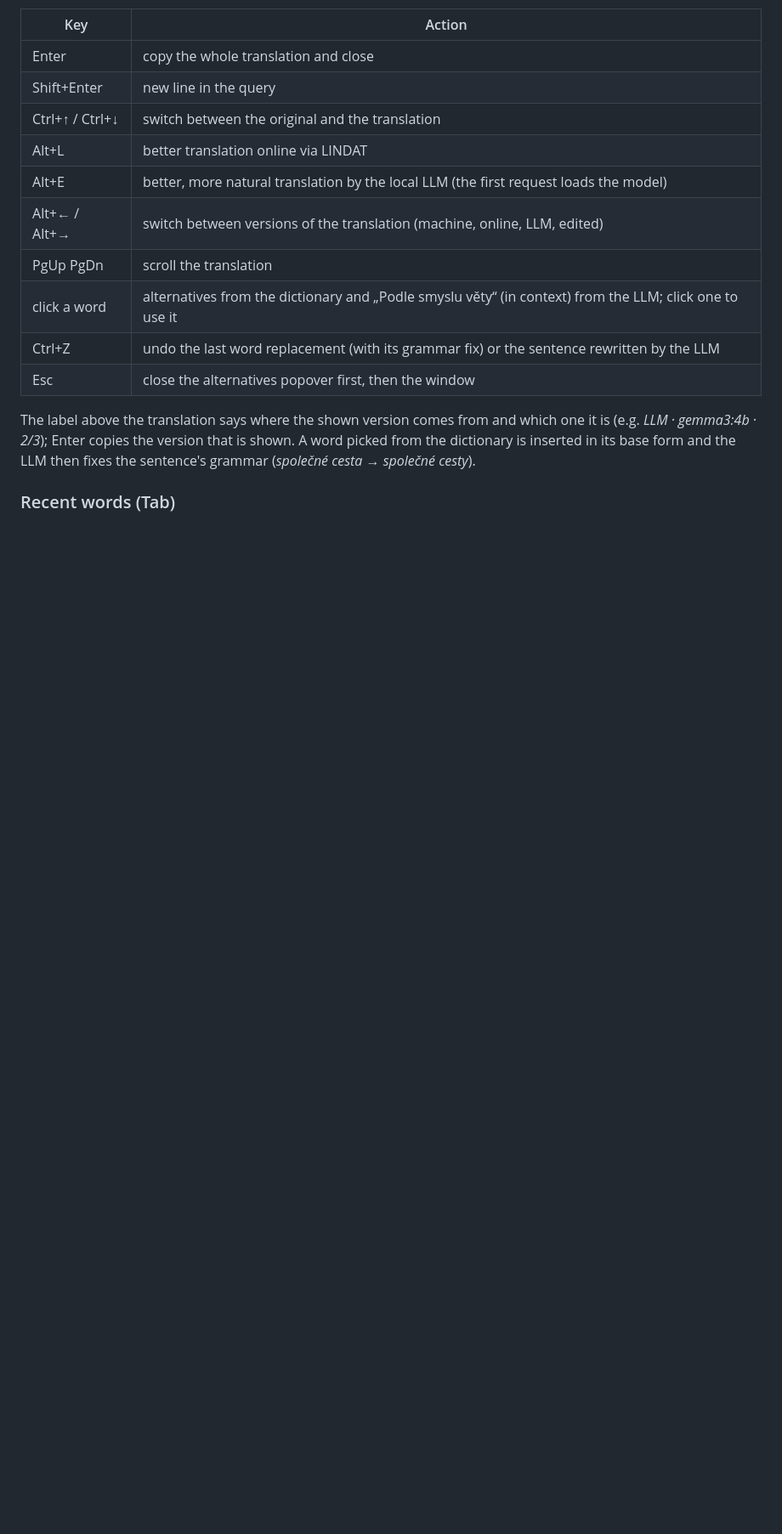
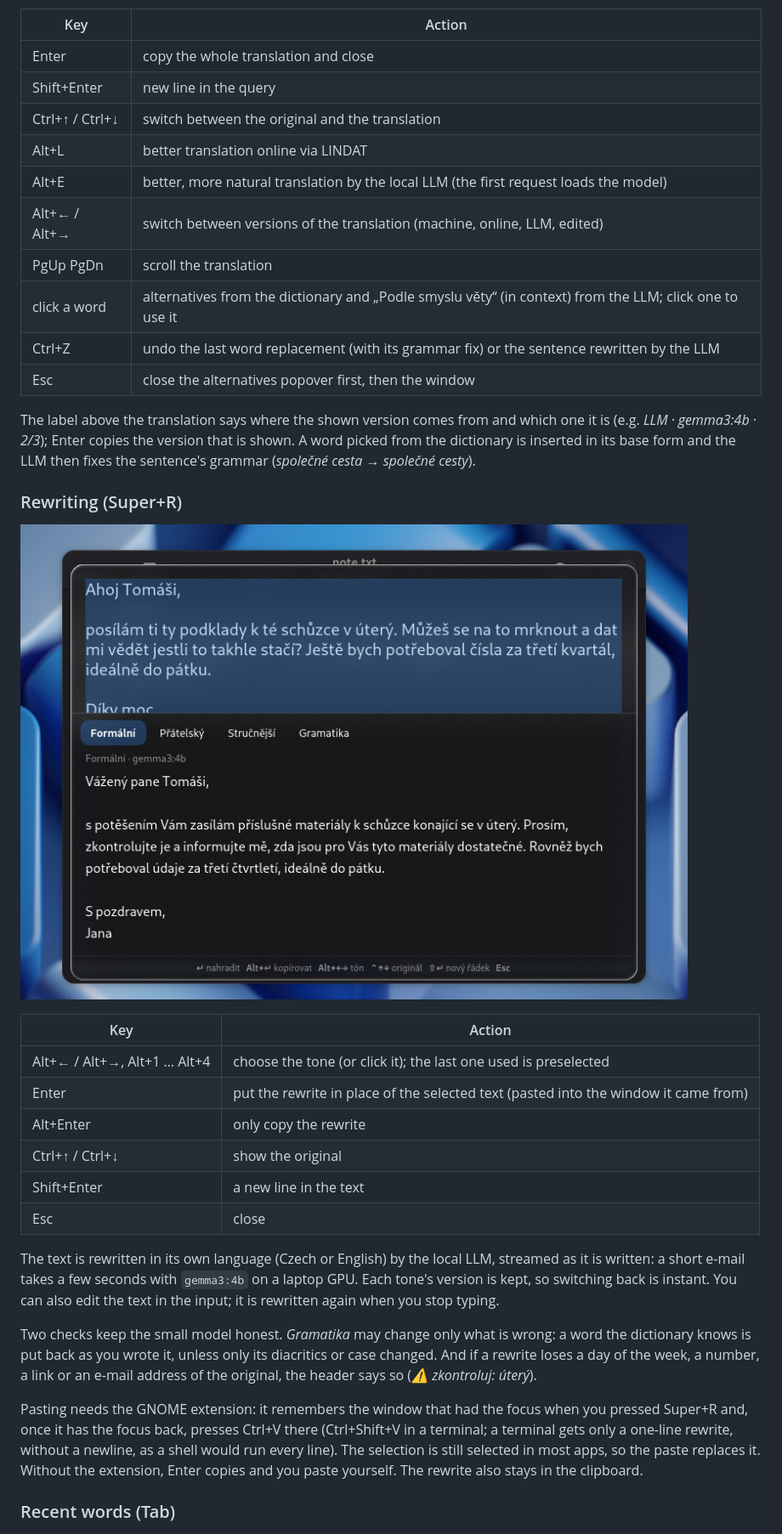
Before and after one commit to knespii/quick-translate, a Markdown page: README.md, the part around one of its changes. Shown at 85% size. GitHub-like rendering; pictures changed too: docs/screenshots/rewrite.png (added); blank space fills up the shorter version.

```diff
--- a/README.md
+++ b/README.md
@@ -88,6 +94,33 @@ The label above the translation says where the shown version comes from and whic
 (e.g. *LLM · gemma3:4b · 2/3*); Enter copies the version that is shown. A word picked from the dictionary is
 inserted in its base form and the LLM then fixes the sentence's grammar (*společné cesta* → *společné cesty*).
 
+### Rewriting (Super+R)
+
+![Rewrite mode: the selected e-mail and its formal version](docs/screenshots/rewrite.png)
+
+| Key | Action |
+|---|---|
+| Alt+← / Alt+→, Alt+1 … Alt+4 | choose the tone (or click it); the last one used is preselected |
+| Enter | put the rewrite in place of the selected text (pasted into the window it came from) |
+| Alt+Enter | only copy the rewrite |
+| Ctrl+↑ / Ctrl+↓ | show the original |
+| Shift+Enter | a new line in the text |
+| Esc | close |
+
+The text is rewritten in its own language (Czech or English) by the local LLM, streamed as it is written:
+a short e-mail takes a few seconds with `gemma3:4b` on a laptop GPU. Each tone's version is kept, so switching
+back is instant. You can also edit the text in the input; it is rewritten again when you stop typing.
+
+Two checks keep the small model honest. *Gramatika* may change only what is wrong: a word the dictionary knows
+is put back as you wrote it, unless only its diacritics or case changed. And if a rewrite loses a day of the
+week, a number, a link or an e-mail address of the original, the header says so (*⚠ zkontroluj: úterý*).
+
+Pasting needs the GNOME extension: it remembers the window that had the focus when you pressed Super+R and,
+once it has the focus back, presses Ctrl+V there (Ctrl+Shift+V in a terminal; a terminal gets only a
+one-line rewrite, without a newline, as a shell would run every line). The selection is still selected
+in most apps, so the paste replaces it. Without the extension, Enter copies and you paste yourself. The rewrite
+also stays in the clipboard.
+
 ### Recent words (Tab)
 
 ![The Tab menu: the last three Czech and three English words](docs/screenshots/history.png)
```
Also changed, not shown: other parts of README.md (+25 -7 lines), 12 other files.
